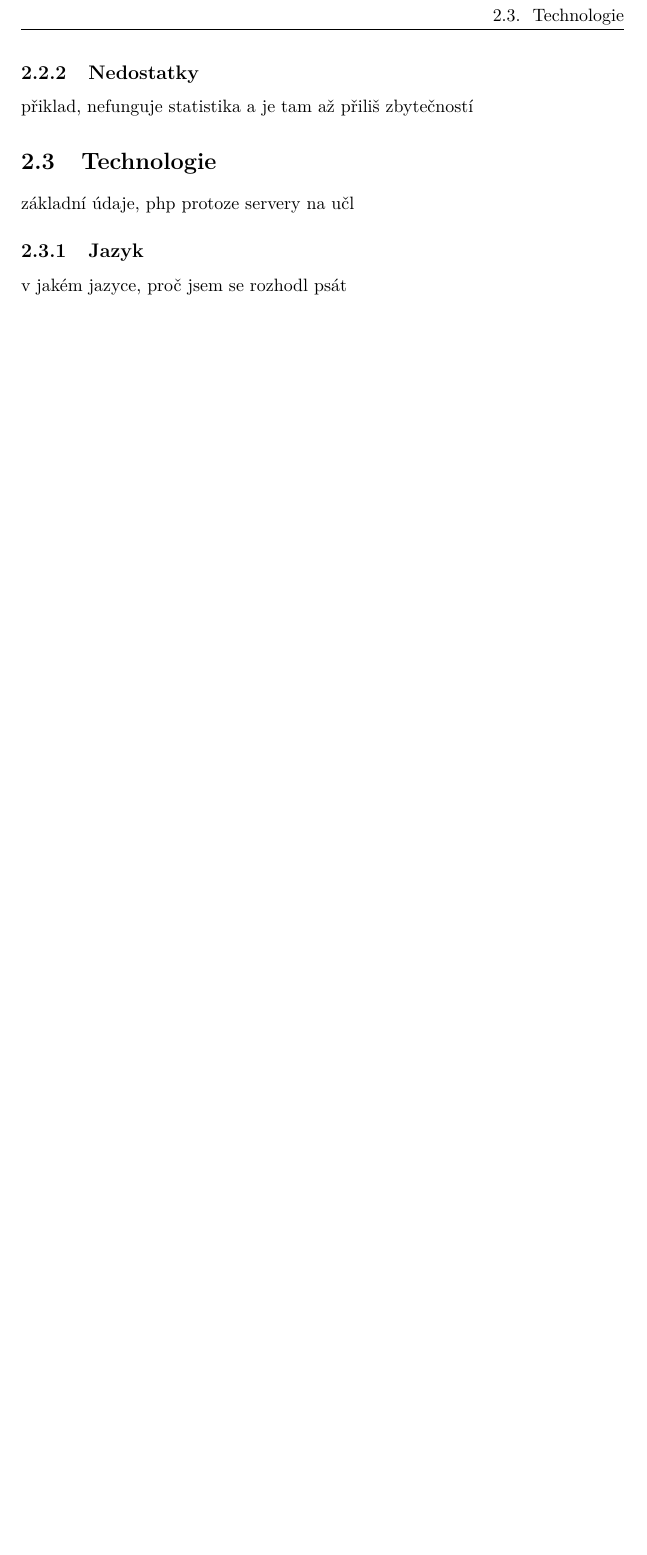
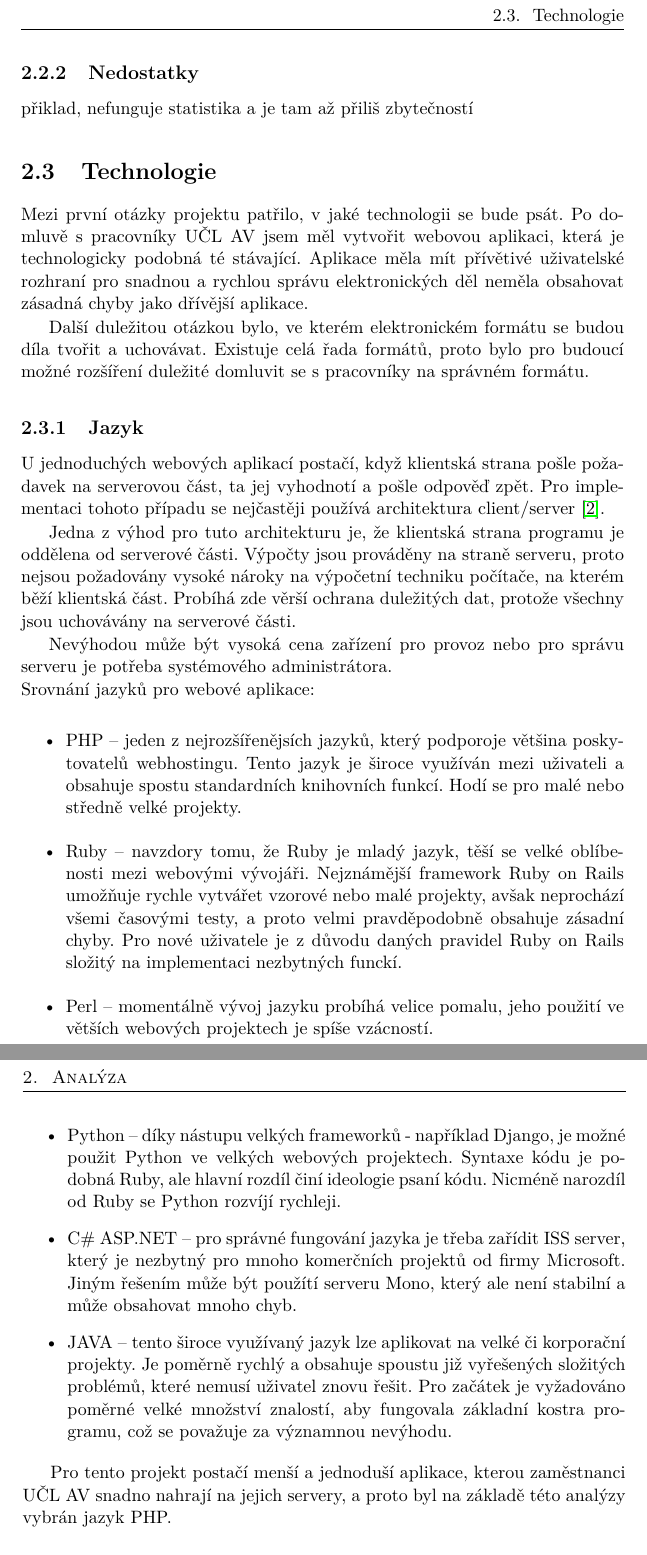
Before and after one commit to Melicma/bakalarka, a LaTeX thesis (melicma1/BP_Melichar_Martin_2018.tex, which reads melicma1/sections/analysis.tex): part of page 23 of 39 before the commit and two parts of pages 23 and 24 of 39 after it, the two joined at a grey line, cut so that both start at the same text, the shorter picture padded with empty space. Compiled offline with pdfLaTeX.

Commit message:
added language analysis

```diff
--- a/melicma1/sections/analysis.tex
+++ b/melicma1/sections/analysis.tex
@@ -121,6 +121,25 @@
             přiklad, nefunguje statistika a je tam až přiliš zbytečností
 
     \section{Technologie}
-        základní údaje, php protoze servery na učl
+        Mezi první otázky projektu patřilo, v jaké technologii se bude psát. Po domluvě s pracovníky UČL AV jsem měl vytvořit webovou aplikaci, která je technologicky podobná té stávající. Aplikace měla mít přívětivé uživatelské rozhraní pro snadnou a rychlou správu elektronických děl neměla obsahovat zásadná chyby jako dřívější aplikace.
+
+        Další duležitou otázkou bylo, ve kterém elektronickém formátu se budou díla tvořit a uchovávat. Existuje celá řada formátů, proto bylo pro budoucí možné rozšíření duležité domluvit se s pracovníky na správném formátu.
+
         \subsection{Jazyk}
-            v jakém jazyce, proč jsem se rozhodl psát
+            U jednoduchých webových aplikací postačí, když klientská strana pošle požadavek na serverovou část, ta jej vyhodnotí a pošle odpověď zpět. Pro implementaci tohoto případu se nejčastěji používá architektura client/server \cite{languages}.
+
+            Jedna z výhod pro tuto architekturu je, že klientská strana programu je oddělena od serverové části. Výpočty jsou prováděny na straně serveru, proto nejsou požadovány vysoké nároky na výpočetní techniku počítače, na kterém běží klientská část. Probíhá zde věrší ochrana duležitých dat, protože všechny jsou uchovávány na serverové části.
+
+            Nevýhodou může být vysoká cena zařízení pro provoz nebo pro správu serveru je potřeba systémového administrátora.\\
+            Srovnání jazyků pro webové aplikace:
+
+            \begin{itemize}
+                \item PHP – jeden z nejrozšířenějsích jazyků, který podporoje většina poskytovatelů webhostingu. Tento jazyk je široce využíván mezi uživateli a obsahuje spostu standardních knihovních funkcí. Hodí se pro malé nebo středně velké projekty.
+                \item Ruby – navzdory tomu, že Ruby je mladý jazyk, těší se velké oblíbenosti mezi webovými vývojáři. Nejznámější framework Ruby on Rails umožňuje rychle vytvářet vzorové nebo malé projekty, avšak neprochází všemi časovými testy, a proto velmi pravděpodobně obsahuje zásadní chyby. Pro nové uživatele je z důvodu daných pravidel Ruby on Rails složitý na implementaci nezbytných funckí.
+                \item Perl – momentálně vývoj jazyku probíhá velice pomalu, jeho použití ve větších webových projektech je spíše vzácností.
+                \item Python – díky nástupu velkých frameworků - například Django, je možné použit Python ve velkých webových projektech. Syntaxe kódu je podobná Ruby, ale hlavní rozdíl činí ideologie psaní kódu. Nicméně narozdíl od Ruby se Python rozvíjí rychleji.
+                \item C\# ASP.NET – pro správné fungování jazyka je třeba zařídit ISS server, který je nezbytný pro mnoho komerčních projektů od firmy Microsoft. Jiným řešením může být použítí serveru Mono, který ale není stabilní a může obsahovat mnoho chyb.
+                \item JAVA – tento široce využívaný jazyk lze aplikovat na velké či korporační projekty. Je poměrně rychlý a obsahuje spoustu již vyřešených složitých problémů, které nemusí uživatel znovu řešit. Pro začátek je vyžadováno poměrné velké množství znalostí, aby fungovala základní kostra programu, což se považuje za významnou nevýhodu.
+            \end{itemize}
+
+            Pro tento projekt postačí menší a jednoduší aplikace, kterou zaměstnanci UČL AV snadno nahrají na jejich servery, a proto byl na základě této analýzy vybrán jazyk PHP.
```
Also changed, not shown: melicma1/BP_Melichar_Martin_2018.tex (+3 -1 lines), melicma1/mybibliographyfile.bib (+14 -0 lines), melicma1/sections/analysis.tex (5 more changed lines).
